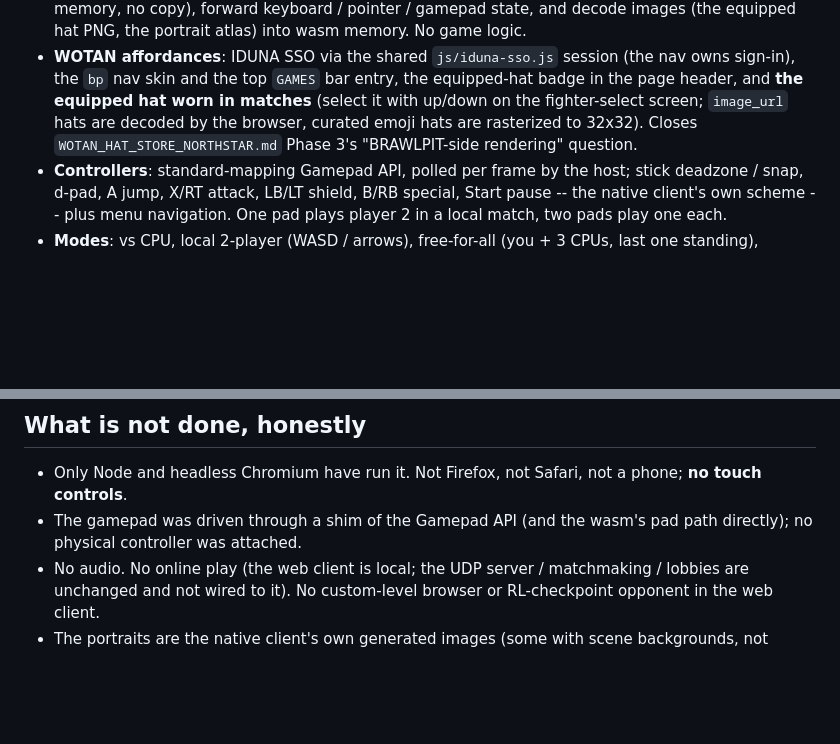
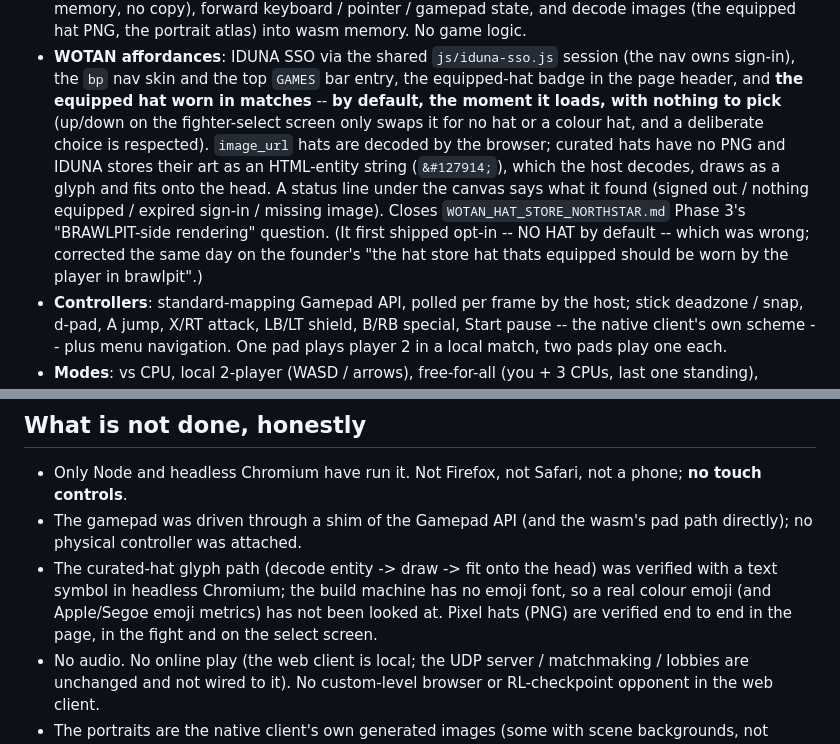
Before and after one commit to emilyspringerton/BRAWLPIT, a Markdown page: docs/BP_WASM_WOTAN_NORTHSTAR.md, 2 parts joined by grey strips. Drawn GitHub-style; blank space fills up the shorter version.

Commit message:
docs(bp-wasm): the web build's equipped hat is worn by default
First shipped opt-in (NO HAT by default), which was wrong; corrected on the founder's "the hat
store hat thats equipped should be worn by the player in brawlpit". Records the curated-hat
HTML-entity art finding and the honest "no emoji font on the build machine" limit. Code is in
PARENA stdlib/brawlpit/.

session: sess-20261016-0725-2426ab81

Co-Authored-By: Claude Sonnet 5.5 <noreply@anthropic.com>
Claude-Session: https://claude.ai/code/session_01WsfsHGGX5bYXc779qUAtao

```diff
--- a/docs/BP_WASM_WOTAN_NORTHSTAR.md
+++ b/docs/BP_WASM_WOTAN_NORTHSTAR.md
@@ -35,9 +35,14 @@ not been started; both statements are now false.
   decode images (the equipped hat PNG, the portrait atlas) into wasm memory. No game logic.
 - **WOTAN affordances**: IDUNA SSO via the shared `js/iduna-sso.js` session (the nav owns sign-in), the `bp`
   nav skin and the top `GAMES` bar entry, the equipped-hat badge in the page header, and **the equipped hat
-  worn in matches** (select it with up/down on the fighter-select screen; `image_url` hats are decoded by the
-  browser, curated emoji hats are rasterized to 32x32). Closes `WOTAN_HAT_STORE_NORTHSTAR.md` Phase 3's
-  "BRAWLPIT-side rendering" question.
+  worn in matches** -- **by default, the moment it loads, with nothing to pick** (up/down on the fighter-select
+  screen only swaps it for no hat or a colour hat, and a deliberate choice is respected). `image_url` hats are
+  decoded by the browser; curated hats have no PNG and IDUNA stores their art as an HTML-entity string
+  (`&#127914;`), which the host decodes, draws as a glyph and fits onto the head. A status line under the canvas
+  says what it found (signed out / nothing equipped / expired sign-in / missing image). Closes
+  `WOTAN_HAT_STORE_NORTHSTAR.md` Phase 3's "BRAWLPIT-side rendering" question. (It first shipped opt-in -- NO HAT
+  by default -- which was wrong; corrected the same day on the founder's "the hat store hat thats equipped should
+  be worn by the player in brawlpit".)
 - **Controllers**: standard-mapping Gamepad API, polled per frame by the host; stick deadzone / snap, d-pad,
   A jump, X/RT attack, LB/LT shield, B/RB special, Start pause -- the native client's own scheme -- plus menu
   navigation. One pad plays player 2 in a local match, two pads play one each.
@@ -54,6 +59,9 @@ emitter tests (wasm 112, TypeScript 55), parity (75), engine (69), generated hos
 - Only Node and headless Chromium have run it. Not Firefox, not Safari, not a phone; **no touch controls**.
 - The gamepad was driven through a shim of the Gamepad API (and the wasm's pad path directly); no physical
   controller was attached.
+- The curated-hat glyph path (decode entity -> draw -> fit onto the head) was verified with a text symbol in headless
+  Chromium; the build machine has no emoji font, so a real colour emoji (and Apple/Segoe emoji metrics) has not been
+  looked at. Pixel hats (PNG) are verified end to end in the page, in the fight and on the select screen.
 - No audio. No online play (the web client is local; the UDP server / matchmaking / lobbies are unchanged
   and not wired to it). No custom-level browser or RL-checkpoint opponent in the web client.
 - The portraits are the native client's own generated images (some with scene backgrounds, not matted), packed
```
Also changed, not shown: CHANGELOG.md (+1 -0 lines).
